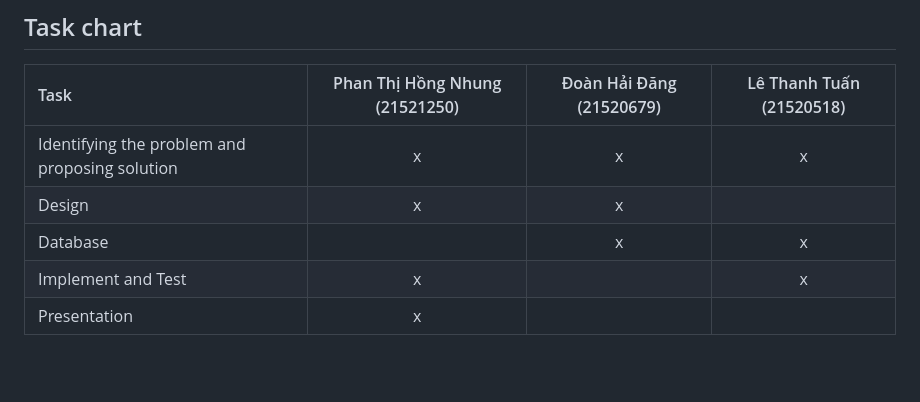
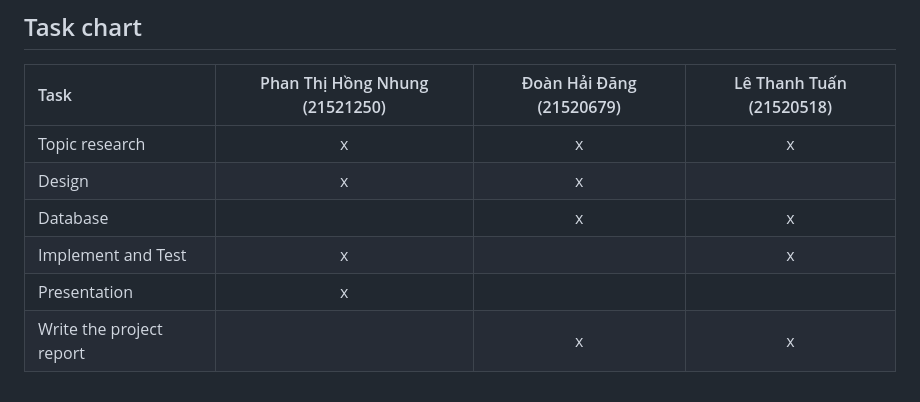
Before and after one commit to dream-rich/Cryptography_Project, a Markdown page: README.md, the part around the change. Rendered like a GitHub page; blank space fills up the shorter version.

```diff
--- a/README.md
+++ b/README.md
@@ -85,8 +85,9 @@ Figure 3. Application Simulation
 ## Task chart
 | Task | Phan Thị Hồng Nhung (21521250) | Đoàn Hải Đăng (21520679) | Lê Thanh Tuấn (21520518) |
 | :--- | :---: | :---: | :---: |
-| Identifying the problem and proposing solution | x | x | x |
+| Topic research | x | x | x |
 | Design | x | x |  |
 | Database |  | x | x |
 | Implement and Test | x |  | x |
 | Presentation | x |  |  |
+| Write the project report | | x | x |
```
